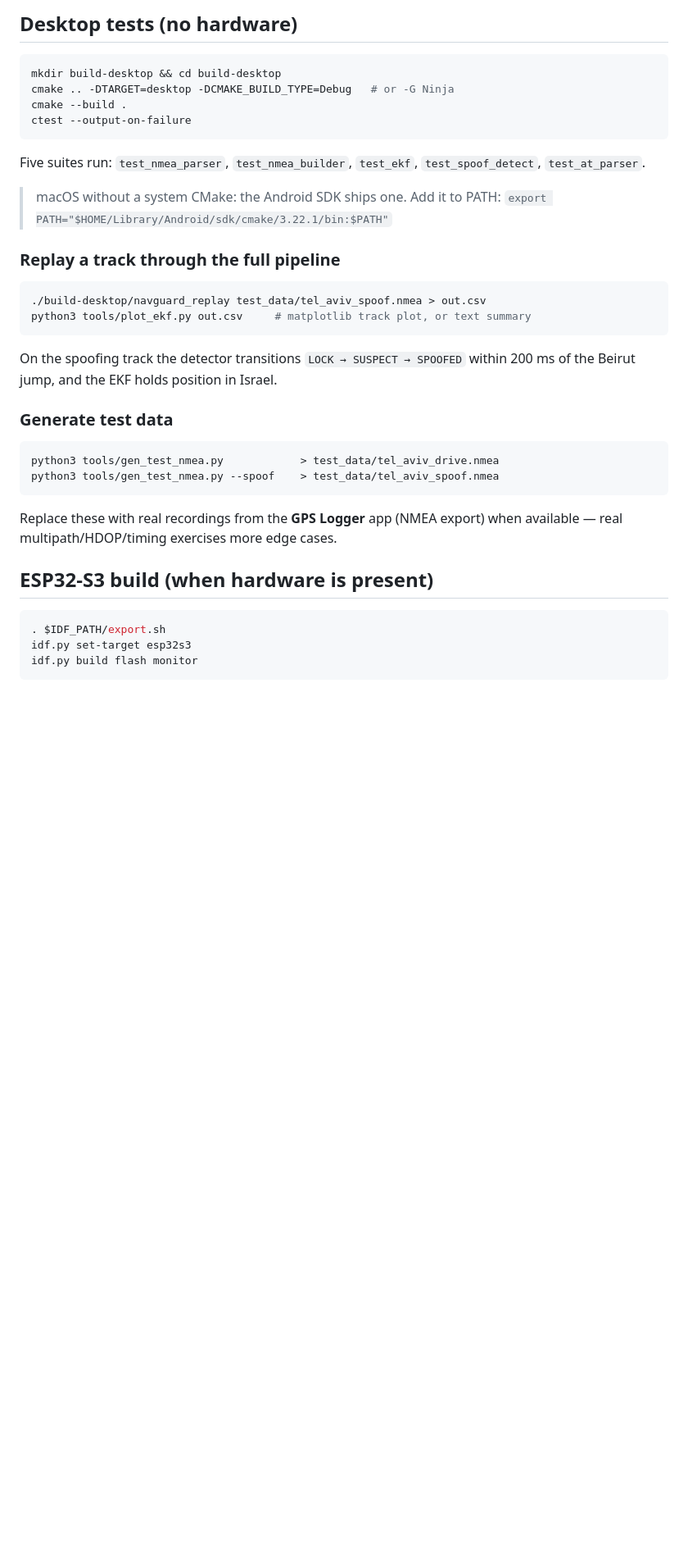
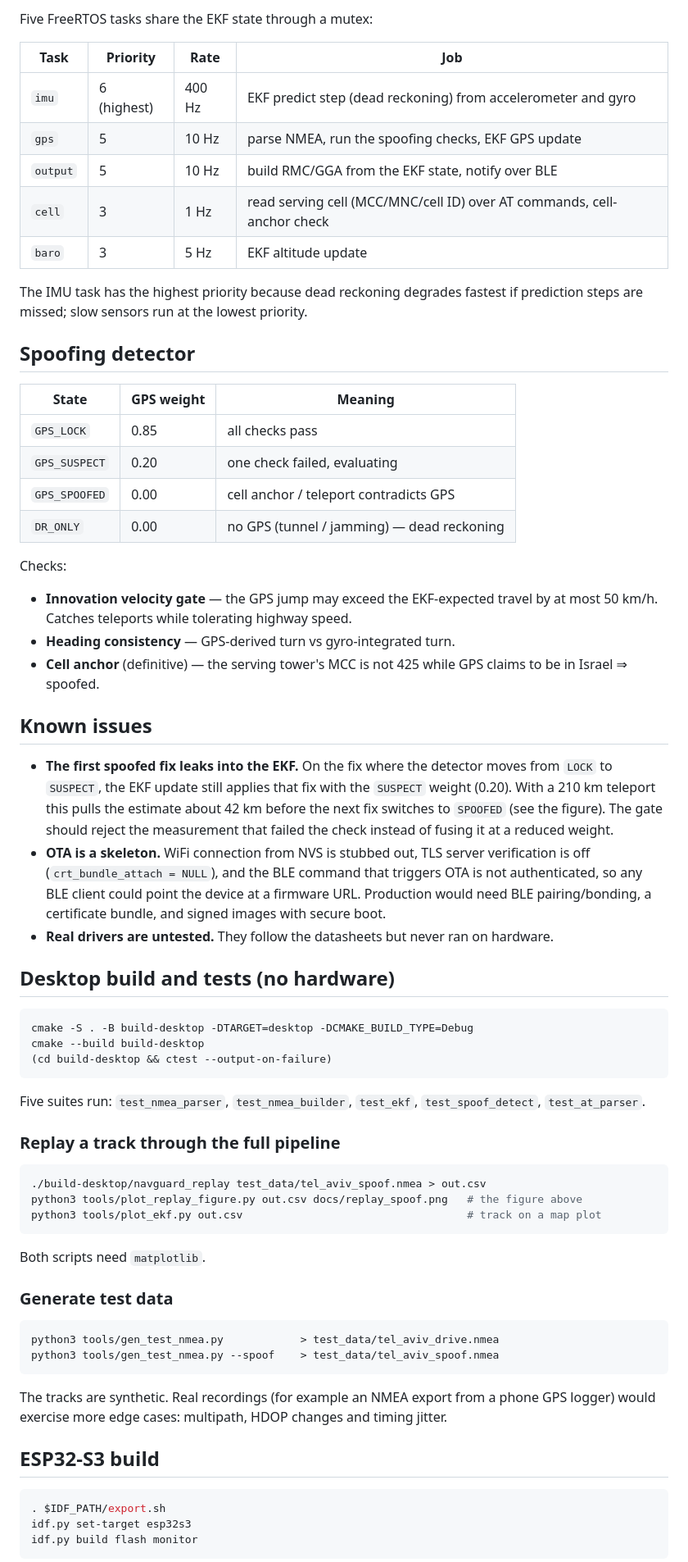
Before and after one commit to db1347/navguard-firmware, a Markdown page: README.md, the part around one of its changes. Shown at 82% size. Rendered like a GitHub page; blank space fills up the shorter version.

````diff
--- a/README.md
+++ b/README.md
@@ -26,29 +67,71 @@ test_data/     synthetic Tel Aviv tracks (normal + spoofing)
 ```
 
-## Desktop tests (no hardware)
+Five FreeRTOS tasks share the EKF state through a mutex:
+
+| Task | Priority | Rate | Job |
+|------|----------|------|-----|
+| `imu` | 6 (highest) | 400 Hz | EKF predict step (dead reckoning) from accelerometer and gyro |
+| `gps` | 5 | 10 Hz | parse NMEA, run the spoofing checks, EKF GPS update |
+| `output` | 5 | 10 Hz | build RMC/GGA from the EKF state, notify over BLE |
+| `cell` | 3 | 1 Hz | read serving cell (MCC/MNC/cell ID) over AT commands, cell-anchor check |
+| `baro` | 3 | 5 Hz | EKF altitude update |
+
+The IMU task has the highest priority because dead reckoning degrades fastest
+if prediction steps are missed; slow sensors run at the lowest priority.
+
+## Spoofing detector
+
+| State | GPS weight | Meaning |
+|-------|-----------|---------|
+| `GPS_LOCK` | 0.85 | all checks pass |
+| `GPS_SUSPECT` | 0.20 | one check failed, evaluating |
+| `GPS_SPOOFED` | 0.00 | cell anchor / teleport contradicts GPS |
+| `DR_ONLY` | 0.00 | no GPS (tunnel / jamming) — dead reckoning |
+
+Checks:
+
+- **Innovation velocity gate** — the GPS jump may exceed the EKF-expected travel
+  by at most 50 km/h. Catches teleports while tolerating highway speed.
+- **Heading consistency** — GPS-derived turn vs gyro-integrated turn.
+- **Cell anchor** (definitive) — the serving tower's MCC is not 425 while GPS
+  claims to be in Israel ⇒ spoofed.
+
+## Known issues
+
+- **The first spoofed fix leaks into the EKF.** On the fix where the detector
+  moves from `LOCK` to `SUSPECT`, the EKF update still applies that fix with the
+  `SUSPECT` weight (0.20). With a 210 km teleport this pulls the estimate about
+  42 km before the next fix switches to `SPOOFED` (see the figure). The gate
+  should reject the measurement that failed the check instead of fusing it at a
+  reduced weight.
+- **OTA is a skeleton.** WiFi connection from NVS is stubbed out, TLS server
+  verification is off (`crt_bundle_attach = NULL`), and the BLE command that
+  triggers OTA is not authenticated, so any BLE client could point the device at
+  a firmware URL. Production would need BLE pairing/bonding, a certificate
+  bundle, and signed images with secure boot.
+- **Real drivers are untested.** They follow the datasheets but never ran on
+  hardware.
+
+## Desktop build and tests (no hardware)
 
 ```bash
-mkdir build-desktop && cd build-desktop
-cmake .. -DTARGET=desktop -DCMAKE_BUILD_TYPE=Debug   # or -G Ninja
-cmake --build .
-ctest --output-on-failure
+cmake -S . -B build-desktop -DTARGET=desktop -DCMAKE_BUILD_TYPE=Debug
+cmake --build build-desktop
+(cd build-desktop && ctest --output-on-failure)
 ```
 
 Five suites run: `test_nmea_parser`, `test_nmea_builder`, `test_ekf`,
 `test_spoof_detect`, `test_at_parser`.
 
-> macOS without a system CMake: the Android SDK ships one. Add it to PATH:
-> `export PATH="$HOME/Library/Android/sdk/cmake/3.22.1/bin:$PATH"`
-
 ### Replay a track through the full pipeline
 
 ```bash
 ./build-desktop/navguard_replay test_data/tel_aviv_spoof.nmea > out.csv
-python3 tools/plot_ekf.py out.csv     # matplotlib track plot, or text summary
+python3 tools/plot_replay_figure.py out.csv docs/replay_spoof.png   # the figure above
+python3 tools/plot_ekf.py out.csv                                   # track on a map plot
 ```
 
-On the spoofing track the detector transitions `LOCK → SUSPECT → SPOOFED`
-within 200 ms of the Beirut jump, and the EKF holds position in Israel.
+Both scripts need `matplotlib`.
 
 ### Generate test data
 
@@ -57,10 +140,11 @@ python3 tools/gen_test_nmea.py            > test_data/tel_aviv_drive.nmea
 python3 tools/gen_test_nmea.py --spoof    > test_data/tel_aviv_spoof.nmea
 ```
 
-Replace these with real recordings from the **GPS Logger** app (NMEA export)
-when available — real multipath/HDOP/timing exercises more edge cases.
+The tracks are synthetic. Real recordings (for example an NMEA export from a
+phone GPS logger) would exercise more edge cases: multipath, HDOP changes and
+timing jitter.
 
-## ESP32-S3 build (when hardware is present)
+## ESP32-S3 build
 
 ```bash
 . $IDF_PATH/export.sh
````
Also changed, not shown: other parts of README.md (+78 -32 lines), docs/replay_spoof.png (added), 2 other files.
